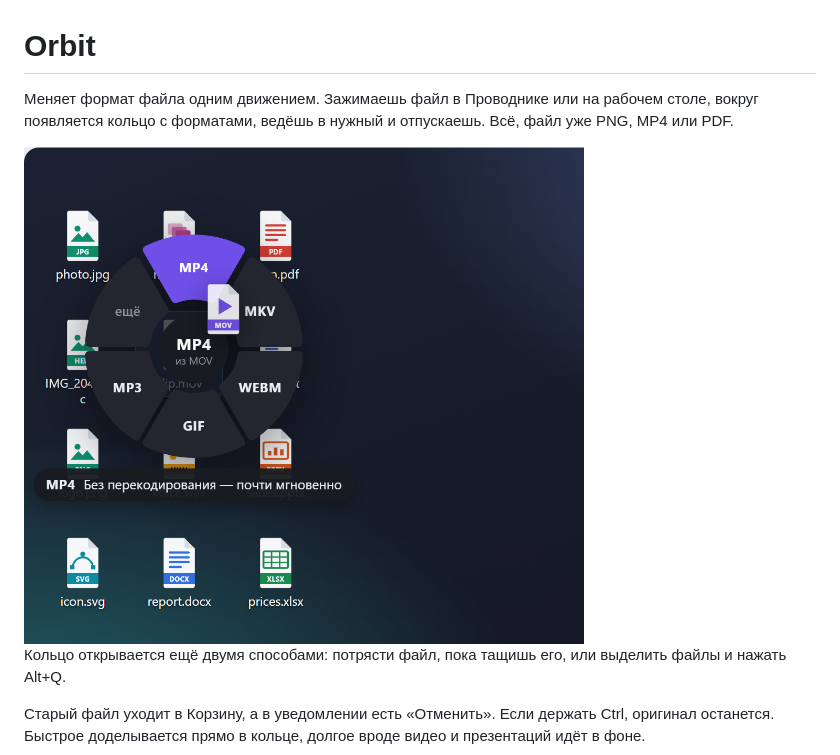
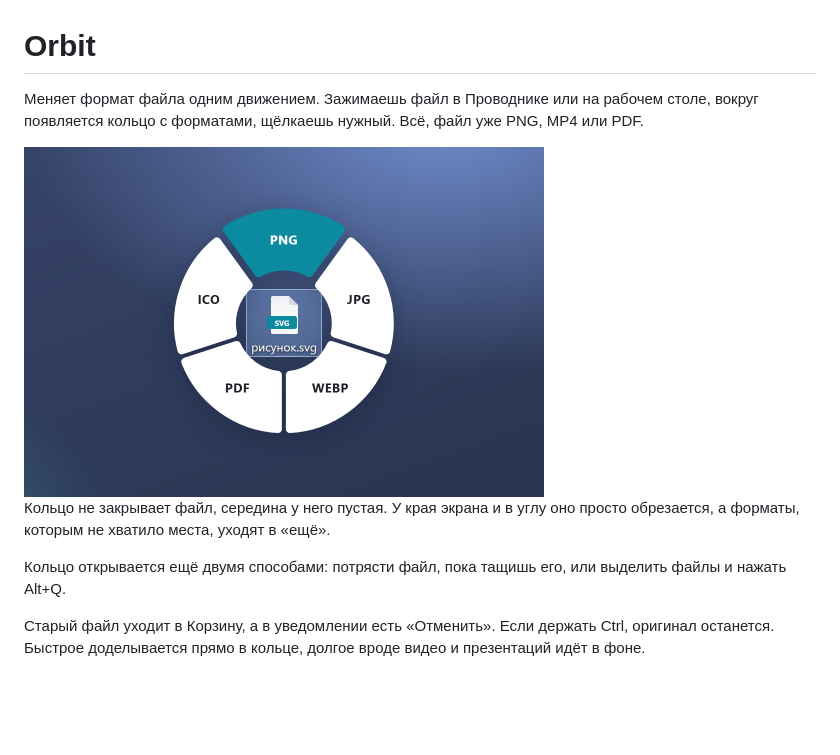
Before and after one commit to wyexqq/orbit, a Markdown page: README.md, the part around the change. GitHub-like rendering; pictures changed too: docs/ring.png; blank space fills up the shorter version.

```diff
--- a/README.md
+++ b/README.md
@@ -1,8 +1,10 @@
 # Orbit
 
-Меняет формат файла одним движением. Зажимаешь файл в Проводнике или на рабочем столе, вокруг появляется кольцо с форматами, ведёшь в нужный и отпускаешь. Всё, файл уже PNG, MP4 или PDF.
+Меняет формат файла одним движением. Зажимаешь файл в Проводнике или на рабочем столе, вокруг появляется кольцо с форматами, щёлкаешь нужный. Всё, файл уже PNG, MP4 или PDF.
 
-<img src="docs/ring.png" width="560">
+<img src="docs/ring.png" width="520">
+
+Кольцо не закрывает файл, середина у него пустая. У края экрана и в углу оно просто обрезается, а форматы, которым не хватило места, уходят в «ещё».
 
 Кольцо открывается ещё двумя способами: потрясти файл, пока тащишь его, или выделить файлы и нажать Alt+Q.
 
```
Also changed, not shown: 12 other files.
